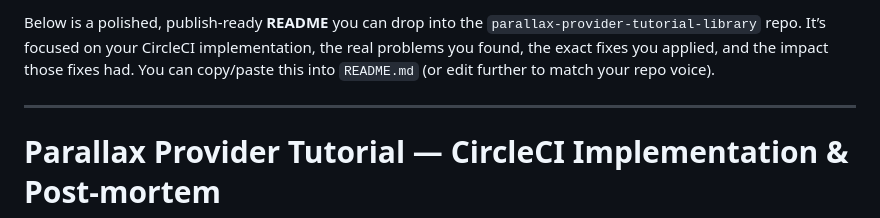
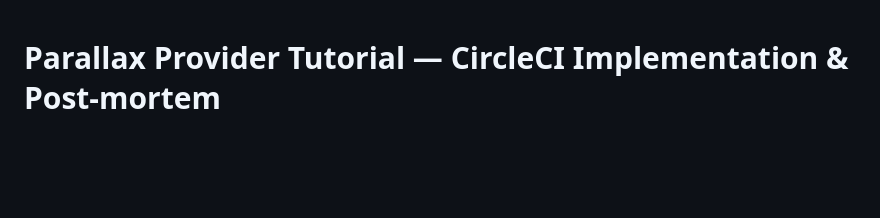
Before and after one commit to arsalanshaikh13/Parallax-Provider-Tutorial, a Markdown page: README.md, the part around the change. Rendered like a GitHub page; blank space fills up the shorter version.

Commit message:
more polished readme file

```diff
--- a/README.md
+++ b/README.md
@@ -1,11 +1,3 @@
-Below is a polished, publish-ready **README** you can drop into the
-`parallax-provider-tutorial-library` repo. It’s focused on your CircleCI
-implementation, the real problems you found, the exact fixes you applied, and
-the impact those fixes had. You can copy/paste this into `README.md` (or edit
-further to match your repo voice).
-
----
-
 # Parallax Provider Tutorial — CircleCI Implementation & Post-mortem
 
 > Practical notes, debugging and fixes for a modular/dynamic CircleCI pipeline
```
